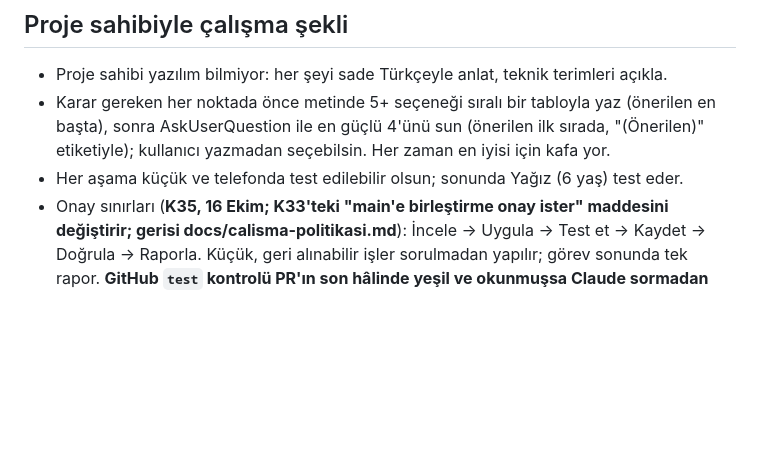
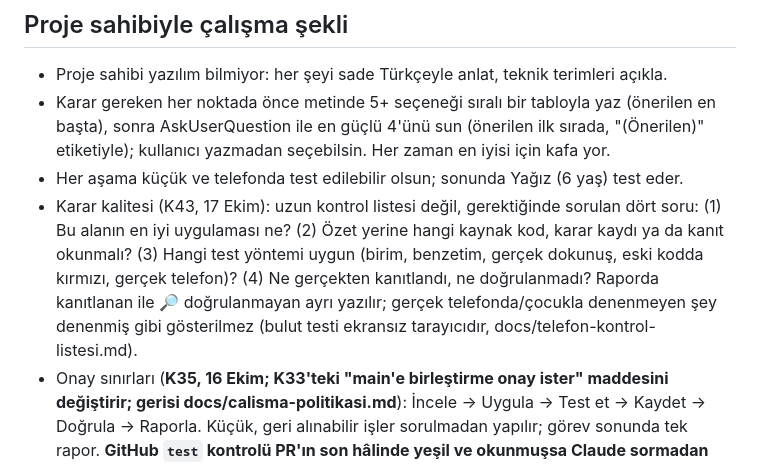
Before and after one commit to 8y9khd2gr8-svg/first, a Markdown page: CLAUDE.md, the part around the change. Rendered like a GitHub page; blank space fills up the shorter version.

```diff
--- a/CLAUDE.md
+++ b/CLAUDE.md
@@ -237,6 +237,10 @@ Teknoloji: Phaser 3 + TypeScript + Vite, GitHub Pages ile yayın. İleride Capac
   başta), sonra AskUserQuestion ile en güçlü 4'ünü sun (önerilen ilk sırada, "(Önerilen)"
   etiketiyle); kullanıcı yazmadan seçebilsin. Her zaman en iyisi için kafa yor.
 - Her aşama küçük ve telefonda test edilebilir olsun; sonunda Yağız (6 yaş) test eder.
+- Karar kalitesi (K43, 17 Ekim): uzun kontrol listesi değil, gerektiğinde sorulan dört soru: (1) Bu alanın en iyi uygulaması ne?
+  (2) Özet yerine hangi kaynak kod, karar kaydı ya da kanıt okunmalı? (3) Hangi test yöntemi uygun (birim, benzetim, gerçek dokunuş,
+  eski kodda kırmızı, gerçek telefon)? (4) Ne gerçekten kanıtlandı, ne doğrulanmadı? Raporda kanıtlanan ile 🔎 doğrulanmayan ayrı
+  yazılır; gerçek telefonda/çocukla denenmeyen şey denenmiş gibi gösterilmez (bulut testi ekransız tarayıcıdır, docs/telefon-kontrol-listesi.md).
 - Onay sınırları (**K35, 16 Ekim; K33'teki "main'e birleştirme onay ister" maddesini değiştirir; gerisi docs/calisma-politikasi.md**):
   İncele → Uygula → Test et → Kaydet → Doğrula → Raporla. Küçük, geri alınabilir işler sorulmadan yapılır; görev sonunda tek rapor.
   **GitHub `test` kontrolü PR'ın son hâlinde yeşil ve okunmuşsa Claude sormadan birleştirir** (kullanıcı seçti, 16 Ekim).
```
Also changed, not shown: docs/KAYIT.md (+3 -1 lines), docs/calisma-politikasi.md (+1 -1 lines).
